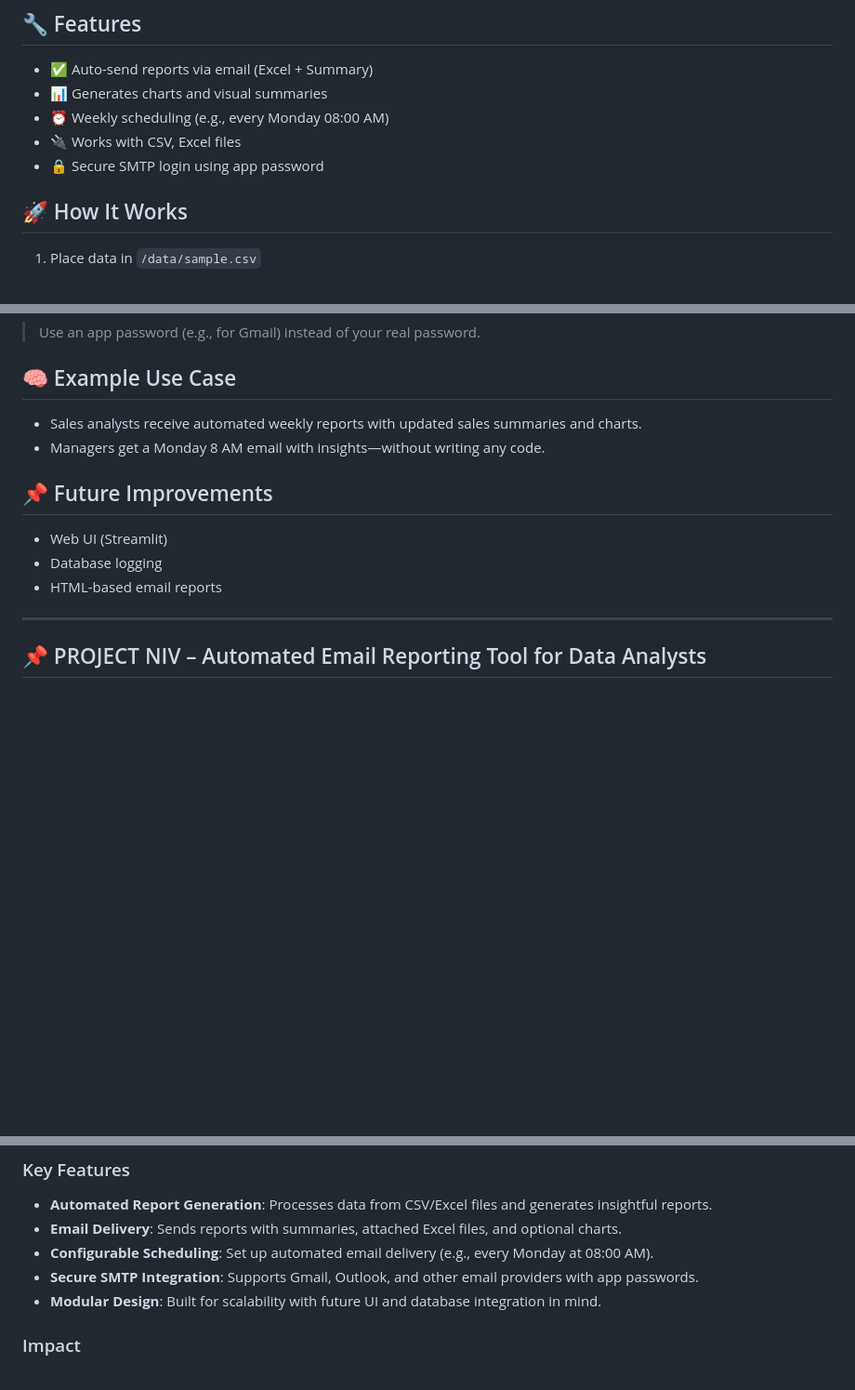
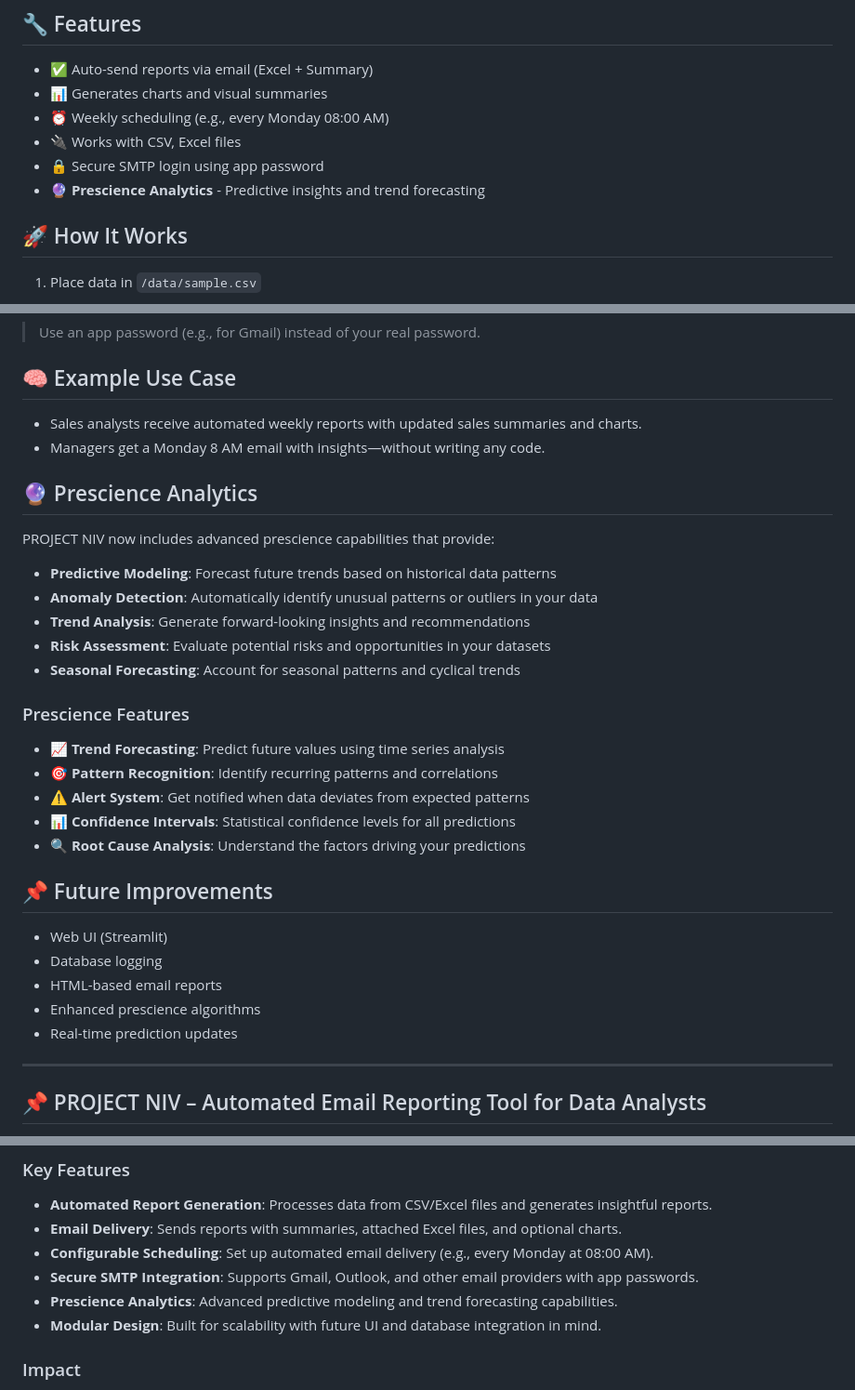
Before and after one commit to tonycondone/project-niv, a Markdown page: README.md, 3 parts joined by grey strips. Shown at 93% size. Drawn GitHub-style; blank space fills up the shorter version.

Commit message:
Add prescience analytics features to README
- Added prescience analytics to main features list
- Created dedicated prescience analytics section with detailed capabilities
- Updated key features to include predictive modeling
- Enhanced future improvements with prescience-related enhancements

```diff
--- a/README.md
+++ b/README.md
@@ -9,6 +9,7 @@ PROJECT NIV automates the generation and delivery of data analysis reports via e
 - ⏰ Weekly scheduling (e.g., every Monday 08:00 AM)
 - 🔌 Works with CSV, Excel files
 - 🔒 Secure SMTP login using app password
+- 🔮 **Prescience Analytics** - Predictive insights and trend forecasting
 
 ## 🚀 How It Works
 
@@ -66,11 +67,31 @@ pip install -r requirements.txt
 - Sales analysts receive automated weekly reports with updated sales summaries and charts.
 - Managers get a Monday 8 AM email with insights—without writing any code.
 
+## 🔮 Prescience Analytics
+
+PROJECT NIV now includes advanced prescience capabilities that provide:
+
+- **Predictive Modeling**: Forecast future trends based on historical data patterns
+- **Anomaly Detection**: Automatically identify unusual patterns or outliers in your data
+- **Trend Analysis**: Generate forward-looking insights and recommendations
+- **Risk Assessment**: Evaluate potential risks and opportunities in your datasets
+- **Seasonal Forecasting**: Account for seasonal patterns and cyclical trends
+
+### Prescience Features
+
+- 📈 **Trend Forecasting**: Predict future values using time series analysis
+- 🎯 **Pattern Recognition**: Identify recurring patterns and correlations
+- ⚠️ **Alert System**: Get notified when data deviates from expected patterns
+- 📊 **Confidence Intervals**: Statistical confidence levels for all predictions
+- 🔍 **Root Cause Analysis**: Understand the factors driving your predictions
+
 ## 📌 Future Improvements
 
 - Web UI (Streamlit)
 - Database logging
 - HTML-based email reports
+- Enhanced prescience algorithms
+- Real-time prediction updates
 
 ---
 
@@ -88,6 +109,7 @@ PROJECT NIV is a Python-based automation tool designed to streamline the reporti
 - **Email Delivery**: Sends reports with summaries, attached Excel files, and optional charts.
 - **Configurable Scheduling**: Set up automated email delivery (e.g., every Monday at 08:00 AM).
 - **Secure SMTP Integration**: Supports Gmail, Outlook, and other email providers with app passwords.
+- **Prescience Analytics**: Advanced predictive modeling and trend forecasting capabilities.
 - **Modular Design**: Built for scalability with future UI and database integration in mind.
 
 ### Impact
```
